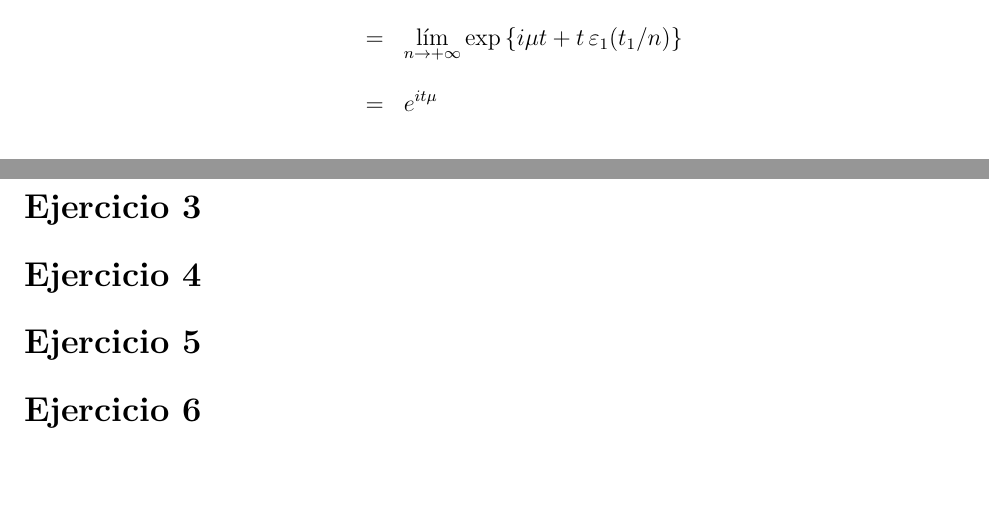
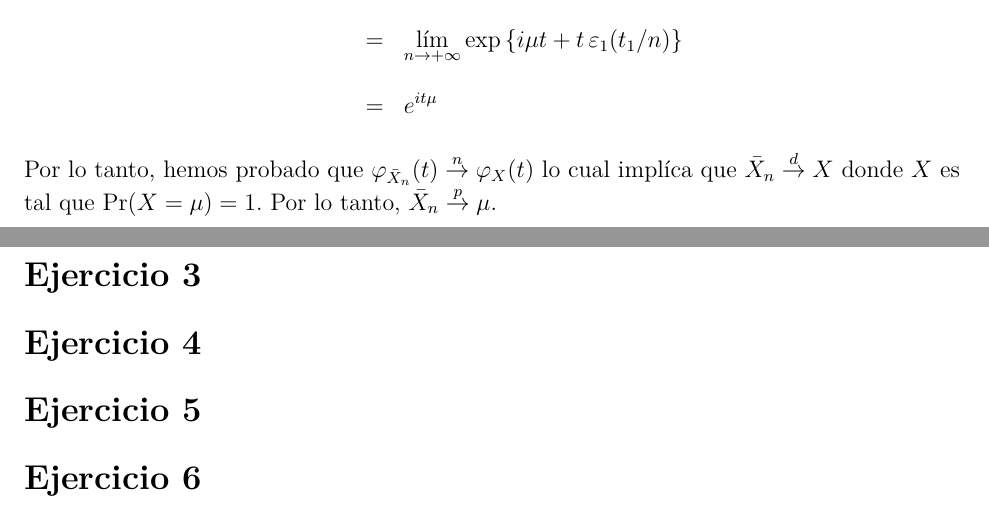
Before and after one commit to daczarne/prob2, an R Markdown document (Practico6/practio6_sol.Rmd): two parts of pages 2 and 3 of 3, joined at a grey line, cut so that both start at the same text, the shorter picture padded with empty space. Rendered offline with R 4.5, knitr and Pandoc, then LaTeX, with nearby package versions.

Commit message:
pr 6 ej 2

```diff
--- a/Practico6/practio6_sol.Rmd
+++ b/Practico6/practio6_sol.Rmd
@@ -63,6 +63,8 @@ $$\begin{array}{rcl}
    & = & e^{it\mu}
 \end{array}$$
 
+Por lo tanto, hemos probado que $\varphi_{\bar{X}_n}(t) \overset{n}{\rightarrow} \varphi_X(t)$ lo cual implíca que $\bar{X}_n \overset{d}{\rightarrow} X$ donde $X$ es tal que $\Pr( X = \mu) = 1$. Por lo tanto, $\bar{X}_n \overset{p}{\rightarrow} \mu$.
+
 # Ejercicio 3
 
 
```
